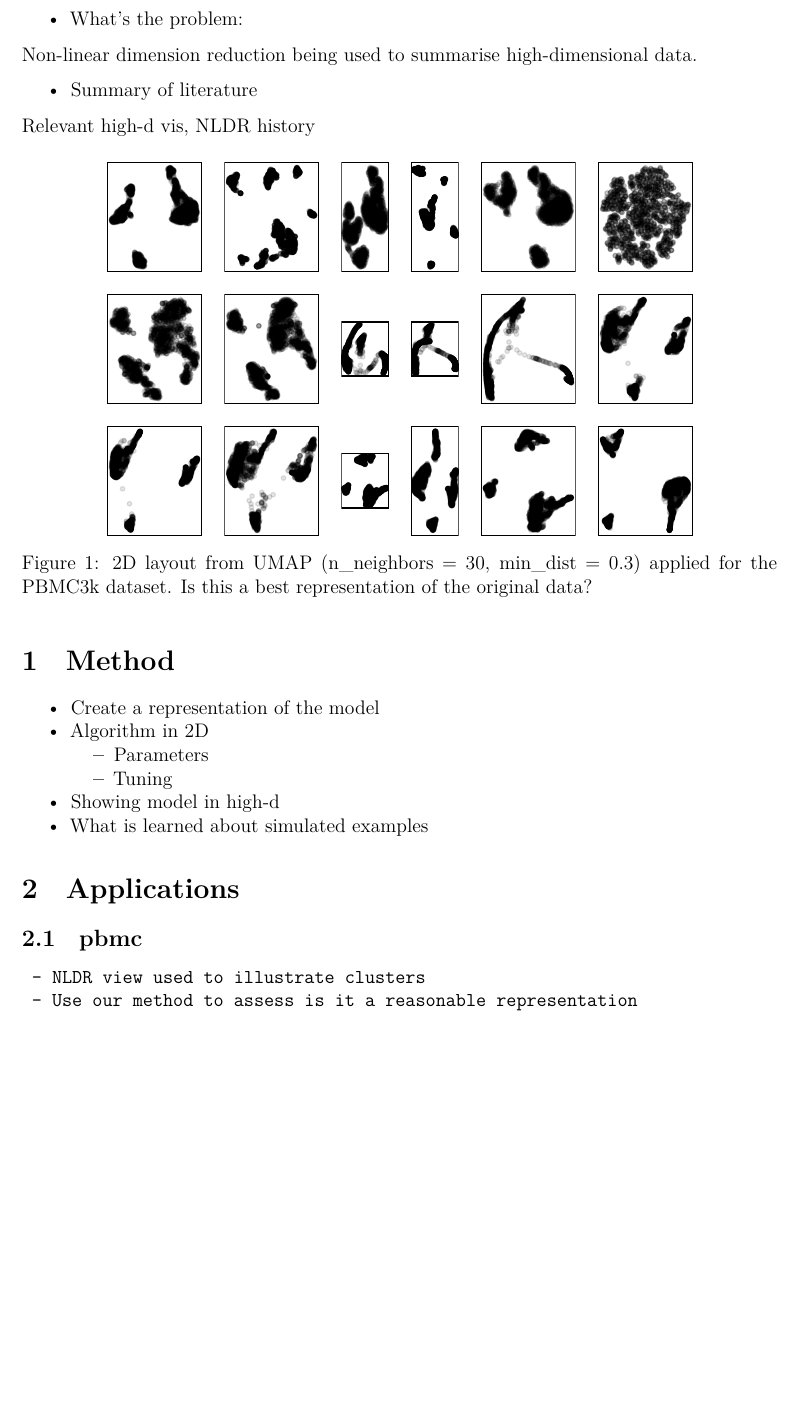
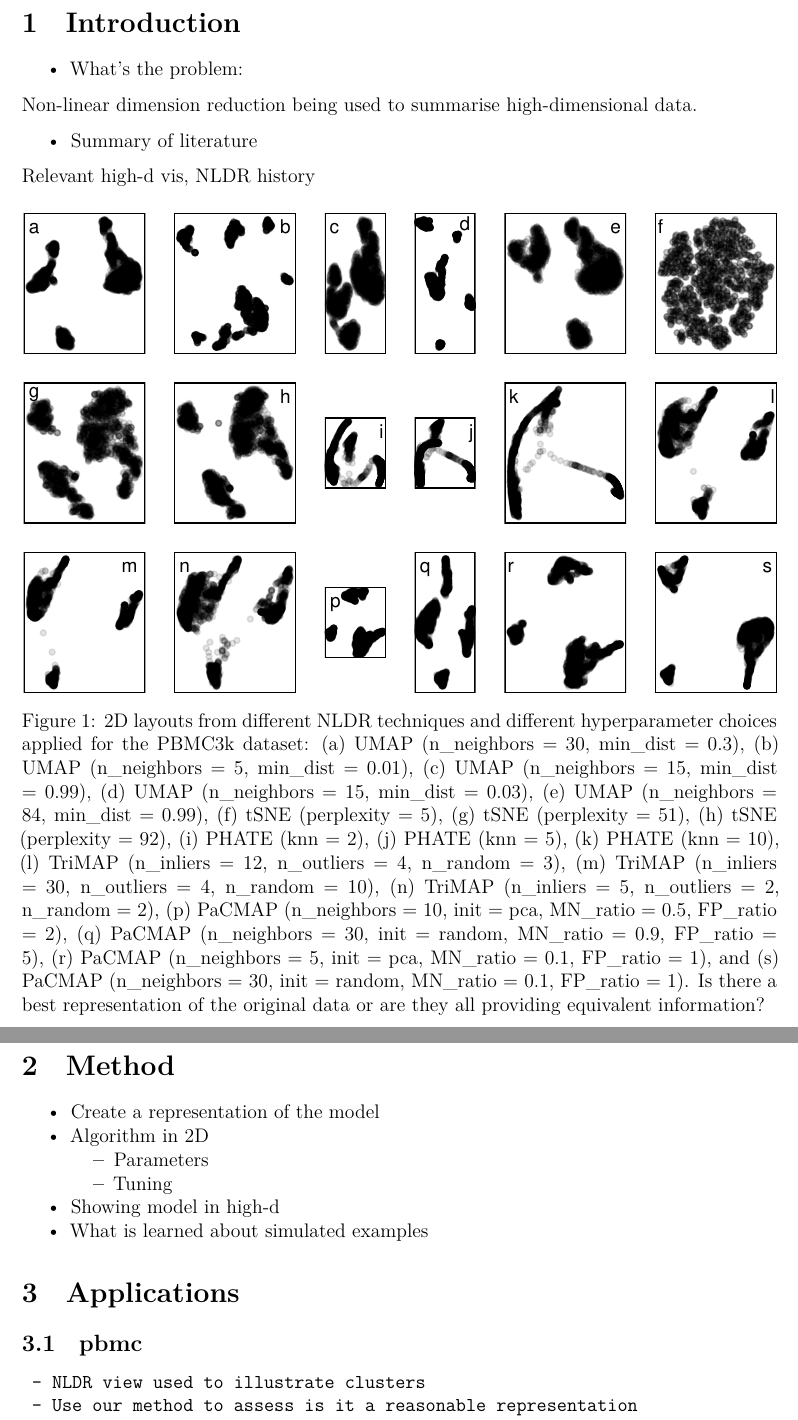
Before and after one commit to JayaniLakshika/paper-nldr-vis-algorithm, a LaTeX paper (paper.tex): part of page 2 of 3 before the commit and two parts of pages 2 and 3 of 3 after it, the two joined at a grey line, cut at the place of the change, the shorter picture padded with empty space. The pictures show the PDF file paper.pdf that the author committed with the source.

Commit message:
Added figure description

```diff
--- a/paper.tex
+++ b/paper.tex
@@ -235,13 +237,27 @@ Relevant high-d vis, NLDR history
 
 \centering{
 
-\includegraphics{paper_files/figure-pdf/fig-umapauthor-1.pdf}
+\includegraphics[width=1\textwidth,height=\textheight]{paper_files/figure-pdf/fig-diffnldrpbmc-1.pdf}
 
 }
 
-\caption{\label{fig-umapauthor}2D layout from UMAP (n\_neighbors = 30,
-min\_dist = 0.3) applied for the PBMC3k dataset. Is this a best
-representation of the original data?}
+\caption{\label{fig-diffnldrpbmc}2D layouts from different NLDR
+techniques and different hyperparameter choices applied for the PBMC3k
+dataset: (a) UMAP (n\_neighbors = 30, min\_dist = 0.3), (b) UMAP
+(n\_neighbors = 5, min\_dist = 0.01), (c) UMAP (n\_neighbors = 15,
+min\_dist = 0.99), (d) UMAP (n\_neighbors = 15, min\_dist = 0.03), (e)
+UMAP (n\_neighbors = 84, min\_dist = 0.99), (f) tSNE (perplexity = 5),
+(g) tSNE (perplexity = 51), (h) tSNE (perplexity = 92), (i) PHATE (knn =
+2), (j) PHATE (knn = 5), (k) PHATE (knn = 10), (l) TriMAP (n\_inliers =
+12, n\_outliers = 4, n\_random = 3), (m) TriMAP (n\_inliers = 30,
+n\_outliers = 4, n\_random = 10), (n) TriMAP (n\_inliers = 5,
+n\_outliers = 2, n\_random = 2), (p) PaCMAP (n\_neighbors = 10, init =
+pca, MN\_ratio = 0.5, FP\_ratio = 2), (q) PaCMAP (n\_neighbors = 30,
+init = random, MN\_ratio = 0.9, FP\_ratio = 5), (r) PaCMAP (n\_neighbors
+= 5, init = pca, MN\_ratio = 0.1, FP\_ratio = 1), and (s) PaCMAP
+(n\_neighbors = 30, init = random, MN\_ratio = 0.1, FP\_ratio = 1). Is
+there a best representation of the original data or are they all
+providing equivalent information?}
 
 \end{figure}%
 
```
Also changed, not shown: paper.pdf, paper.tex (2 more changed lines), 1 other file.
